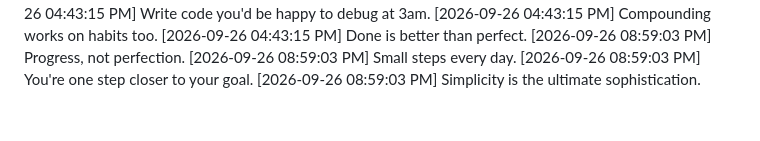
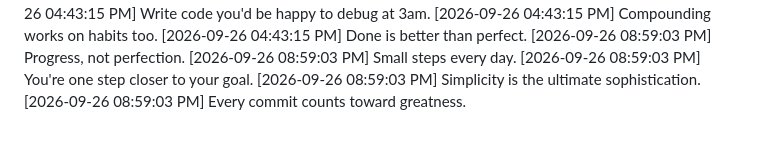
Before and after one commit to Niranjan266/green-squares-bot, a Markdown page: progress.md, the part around the change. Rendered like a GitHub page.

Commit message:
🌈 Painting the contribution graph today

```diff
--- a/progress.md
+++ b/progress.md
@@ -1054,3 +1054,4 @@
 [2026-09-26 08:59:03 PM] Small steps every day.
 [2026-09-26 08:59:03 PM] You're one step closer to your goal.
 [2026-09-26 08:59:03 PM] Simplicity is the ultimate sophistication.
+[2026-09-26 08:59:03 PM] Every commit counts toward greatness.
```
